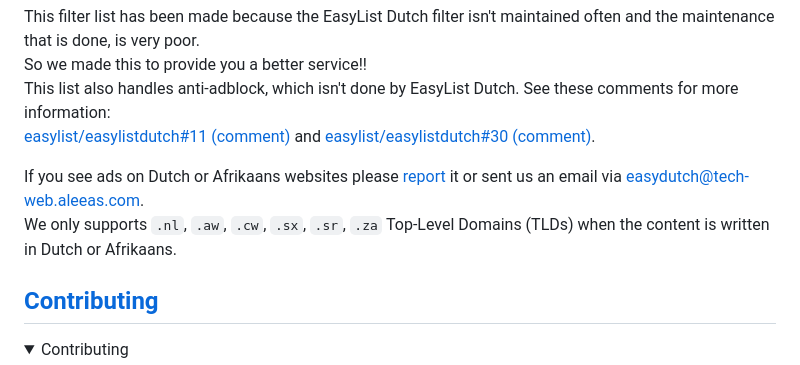
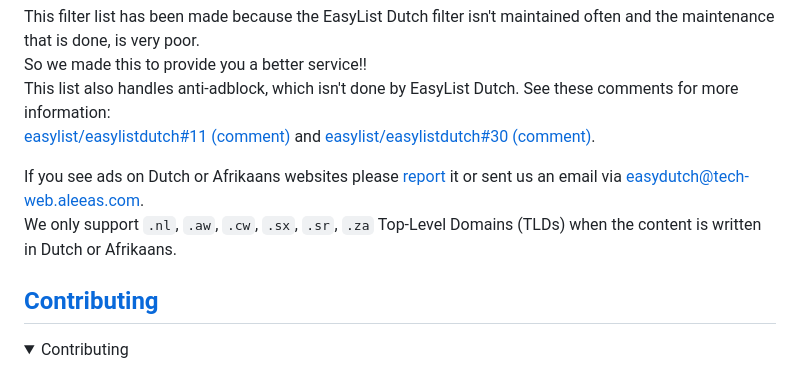
Before and after one commit to EasyDutch-uBlockOrigin/EasyDutch, a Markdown page: README.md, the part around the change. Drawn GitHub-style; folded sections open.

```diff
--- a/README.md
+++ b/README.md
@@ -30,7 +30,7 @@ This list also handles anti-adblock, which isn't done by EasyList Dutch. See the
 [easylist/easylistdutch#11 (comment)](https://github.com/easylist/easylistdutch/issues/11#issuecomment-818864565) and [easylist/easylistdutch#30 (comment)](https://github.com/easylist/easylistdutch/issues/30#issuecomment-1011180477).
 
 If you see ads on Dutch or Afrikaans websites please [report](https://github.com/EasyDutch-uBlockOrigin/EasyDutch/issues/new/choose) it or sent us an email via easydutch@tech-web.aleeas.com.
-We only supports `.nl`, `.aw`, `.cw`, `.sx`, `.sr`, `.za` Top-Level Domains (TLDs) when the content is written in Dutch or Afrikaans.
+We only support `.nl`, `.aw`, `.cw`, `.sx`, `.sr`, `.za` Top-Level Domains (TLDs) when the content is written in Dutch or Afrikaans.
 
 ## [Contributing](https://github.com/EasyDutch-uBlockOrigin/EasyDutch/blob/main/CONTRIBUTING.md)
 <details>
```
